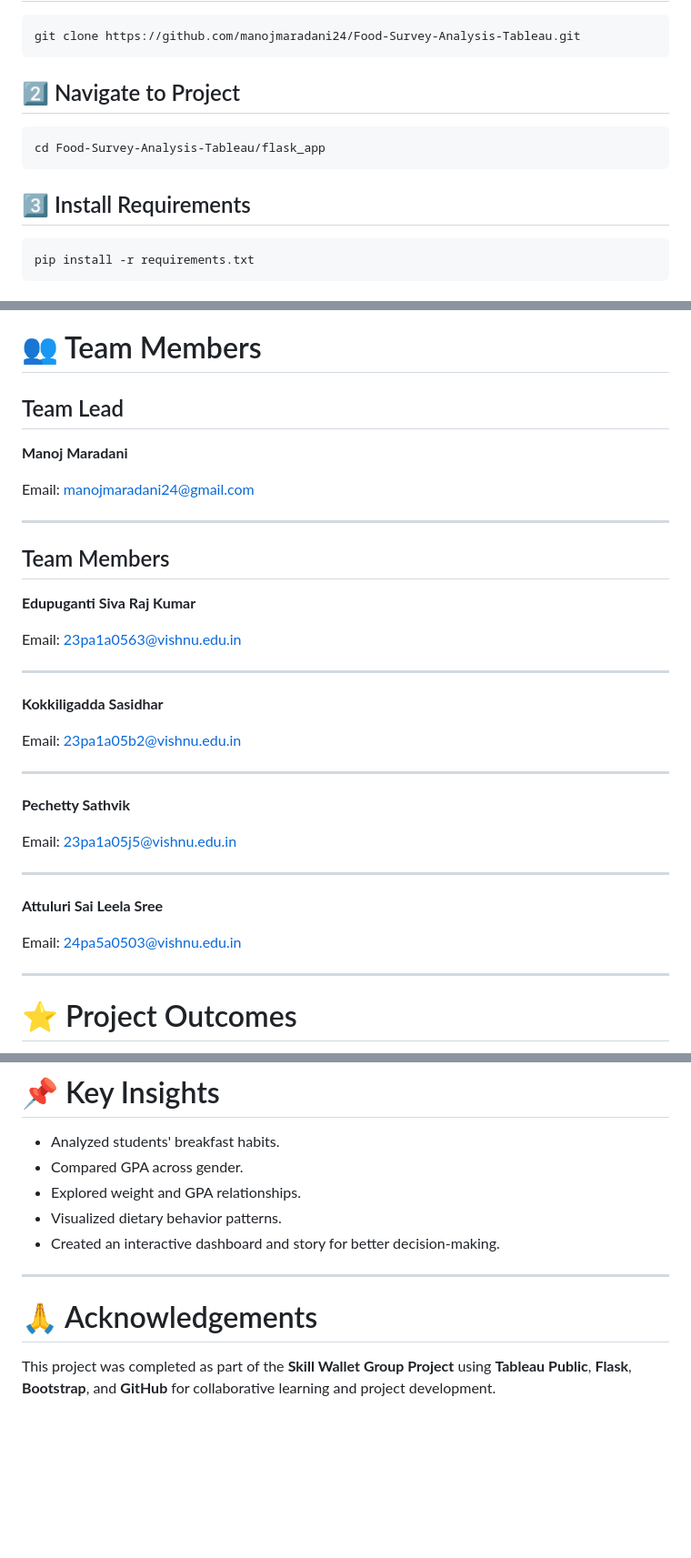
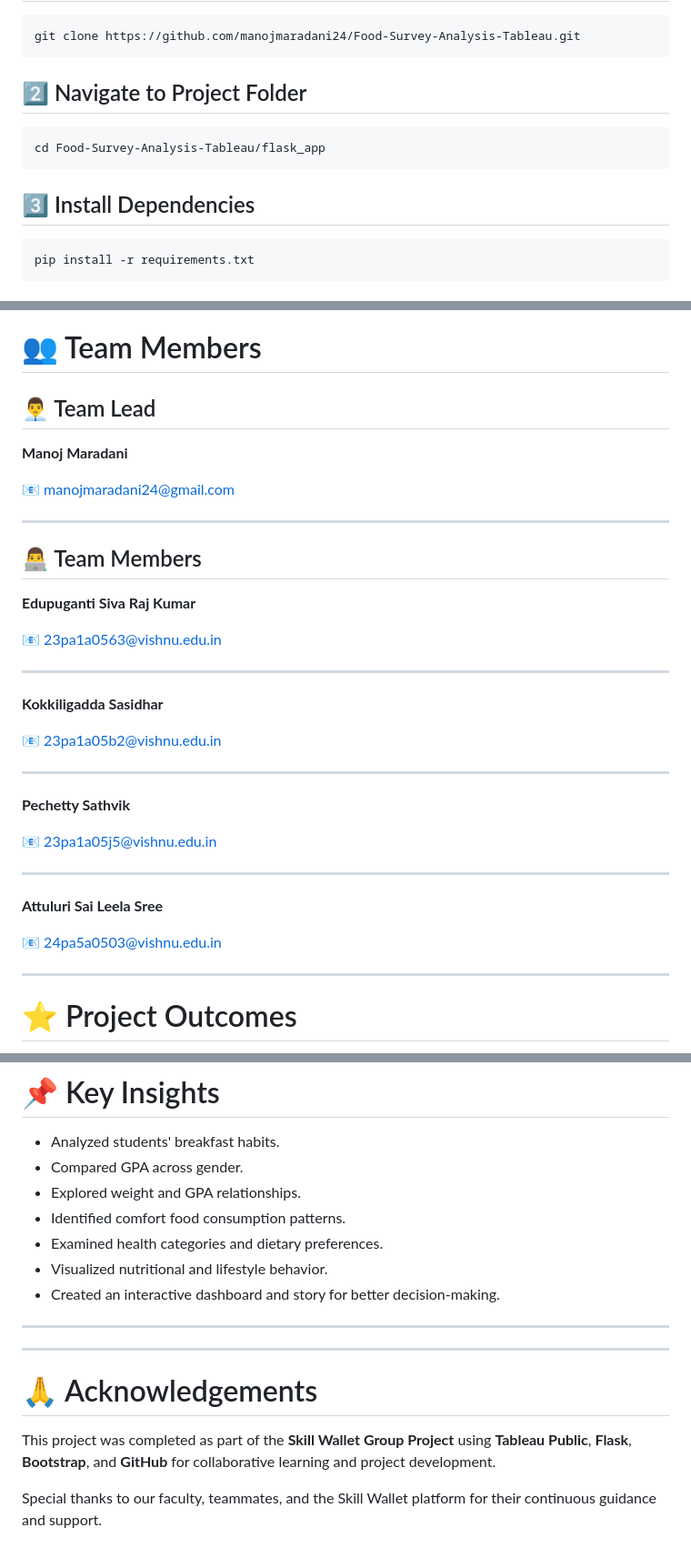
Before and after one commit to manojmaradani24/Food-Survey-Analysis-Tableau, a Markdown page: README.md, 3 parts joined by grey strips. Shown at 91% size. Drawn GitHub-style; blank space fills up the shorter version.

````diff
--- a/README.md
+++ b/README.md
@@ -102,13 +131,13 @@ https://github.com/manojmaradani24/Food-Survey-Analysis-Tableau
 git clone https://github.com/manojmaradani24/Food-Survey-Analysis-Tableau.git
 ```
 
-## 2️⃣ Navigate to Project
+## 2️⃣ Navigate to Project Folder
 
 ```bash
 cd Food-Survey-Analysis-Tableau/flask_app
 ```
 
-## 3️⃣ Install Requirements
+## 3️⃣ Install Dependencies
 
 ```bash
 pip install -r requirements.txt
@@ -196,37 +225,37 @@ git push origin main
 
 # 👥 Team Members
 
-## Team Lead
+## 👨‍💼 Team Lead
 
 **Manoj Maradani**
 
-Email: manojmaradani24@gmail.com
+📧 manojmaradani24@gmail.com
 
 ---
 
-## Team Members
+## 👨‍💻 Team Members
 
 **Edupuganti Siva Raj Kumar**
 
-Email: 23pa1a0563@vishnu.edu.in
+📧 23pa1a0563@vishnu.edu.in
 
 ---
 
 **Kokkiligadda Sasidhar**
 
-Email: 23pa1a05b2@vishnu.edu.in
+📧 23pa1a05b2@vishnu.edu.in
 
 ---
 
 **Pechetty Sathvik**
 
-Email: 23pa1a05j5@vishnu.edu.in
+📧 23pa1a05j5@vishnu.edu.in
 
 ---
 
 **Attuluri Sai Leela Sree**
 
-Email: 24pa5a0503@vishnu.edu.in
+📧 24pa5a0503@vishnu.edu.in
 
 ---
 
@@ -254,11 +283,18 @@ This project demonstrates practical skills in:
 - Analyzed students' breakfast habits.
 - Compared GPA across gender.
 - Explored weight and GPA relationships.
-- Visualized dietary behavior patterns.
+- Identified comfort food consumption patterns.
+- Examined health categories and dietary preferences.
+- Visualized nutritional and lifestyle behavior.
 - Created an interactive dashboard and story for better decision-making.
+
+---
+
 
 ---
 
 # 🙏 Acknowledgements
 
 This project was completed as part of the **Skill Wallet Group Project** using **Tableau Public**, **Flask**, **Bootstrap**, and **GitHub** for collaborative learning and project development.
+
+Special thanks to our faculty, teammates, and the Skill Wallet platform for their continuous guidance and support.
````
Also changed, not shown: other parts of README.md (+37 -8 lines).
